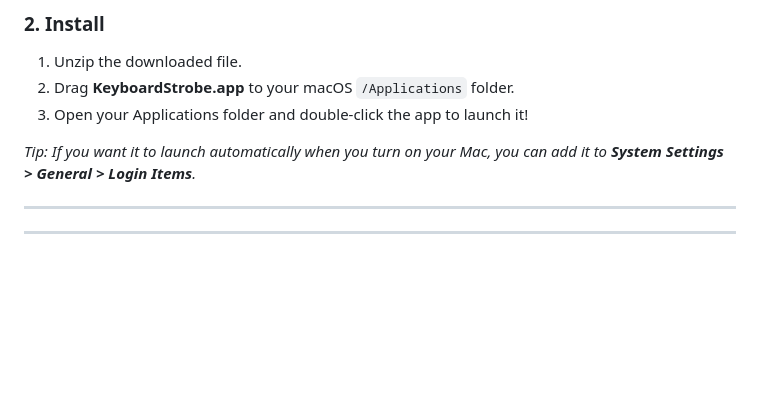
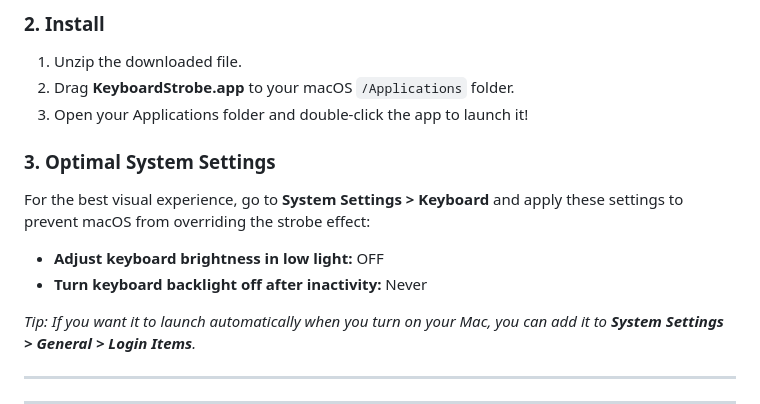
Before and after one commit to ZANYANBU/keyboard-strobe, a Markdown page: README.md, the part around the change. Drawn GitHub-style; blank space fills up the shorter version.

Commit message:
Add optimal system settings note to installation guide

```diff
--- a/README.md
+++ b/README.md
@@ -55,6 +55,11 @@ Download the latest `KeyboardStrobe.zip` from the [Releases](https://github.com/
 2. Drag **KeyboardStrobe.app** to your macOS `/Applications` folder.
 3. Open your Applications folder and double-click the app to launch it!
 
+### 3. Optimal System Settings
+For the best visual experience, go to **System Settings > Keyboard** and apply these settings to prevent macOS from overriding the strobe effect:
+- **Adjust keyboard brightness in low light:** OFF
+- **Turn keyboard backlight off after inactivity:** Never
+
 *Tip: If you want it to launch automatically when you turn on your Mac, you can add it to **System Settings > General > Login Items**.*
 
 ---
```
